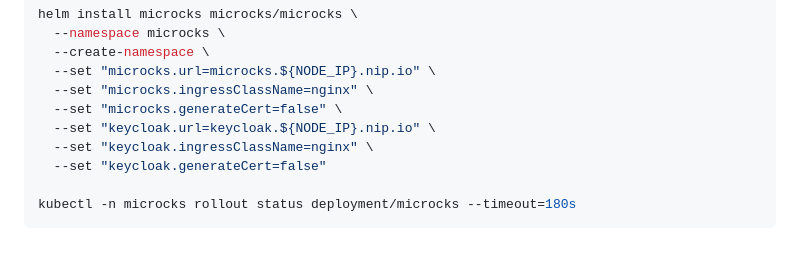
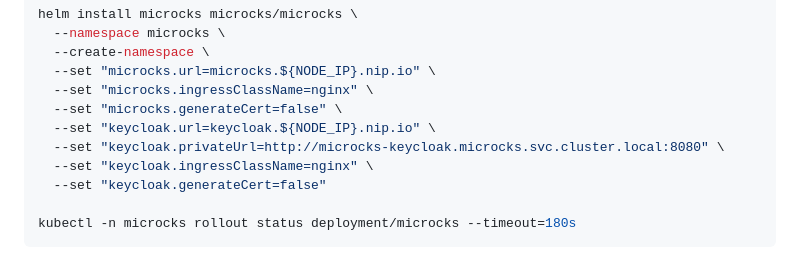
Before and after one commit to ihsenalaya/idp-preview, a Markdown page: README.md, the part around the change. GitHub-like rendering.

Commit message:
fix: ajouter keycloak.privateUrl dans la commande helm install microcks

```diff
--- a/README.md
+++ b/README.md
@@ -299,6 +299,7 @@ helm install microcks microcks/microcks \
   --set "microcks.ingressClassName=nginx" \
   --set "microcks.generateCert=false" \
   --set "keycloak.url=keycloak.${NODE_IP}.nip.io" \
+  --set "keycloak.privateUrl=http://microcks-keycloak.microcks.svc.cluster.local:8080" \
   --set "keycloak.ingressClassName=nginx" \
   --set "keycloak.generateCert=false"
 
```
